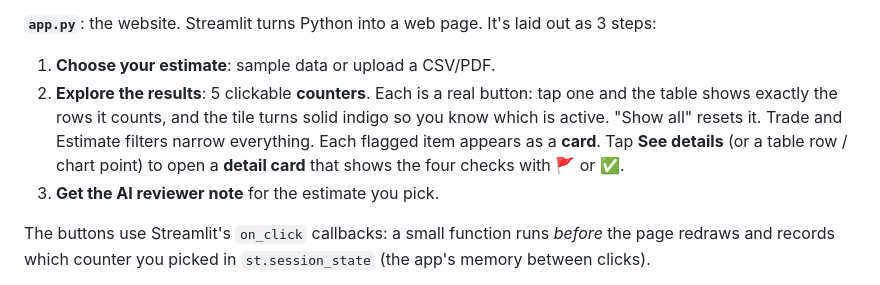
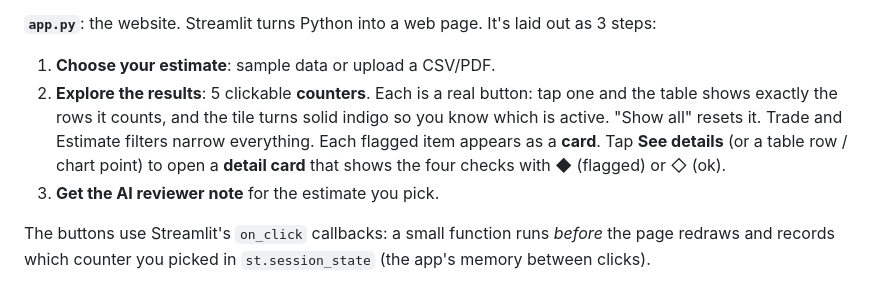
Before and after one commit to sebasmtz110/ai-cost-estimate-checker, a Markdown page: WALKTHROUGH.md, the part around the change. GitHub-like rendering.

Commit message:
Walkthrough: detail-card markers

```diff
--- a/WALKTHROUGH.md
+++ b/WALKTHROUGH.md
@@ -26,7 +26,7 @@ The settings at the top (`REF_PCT_THRESHOLD`, `Z_THRESHOLD`, etc.) control how s
 
 **`app.py`**: the website. Streamlit turns Python into a web page. It's laid out as 3 steps:
 1. **Choose your estimate**: sample data or upload a CSV/PDF.
-2. **Explore the results**: 5 clickable **counters**. Each is a real button: tap one and the table shows exactly the rows it counts, and the tile turns solid indigo so you know which is active. "Show all" resets it. Trade and Estimate filters narrow everything. Each flagged item appears as a **card**. Tap **See details** (or a table row / chart point) to open a **detail card** that shows the four checks with 🚩 or ✅.
+2. **Explore the results**: 5 clickable **counters**. Each is a real button: tap one and the table shows exactly the rows it counts, and the tile turns solid indigo so you know which is active. "Show all" resets it. Trade and Estimate filters narrow everything. Each flagged item appears as a **card**. Tap **See details** (or a table row / chart point) to open a **detail card** that shows the four checks with ◆ (flagged) or ◇ (ok).
 3. **Get the AI reviewer note** for the estimate you pick.
 
 The buttons use Streamlit's `on_click` callbacks: a small function runs *before* the page redraws and records which counter you picked in `st.session_state` (the app's memory between clicks).
```
